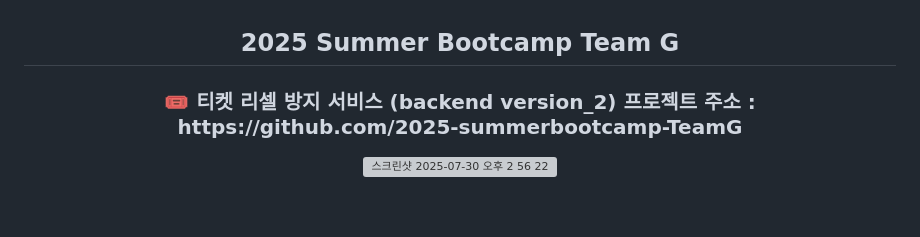
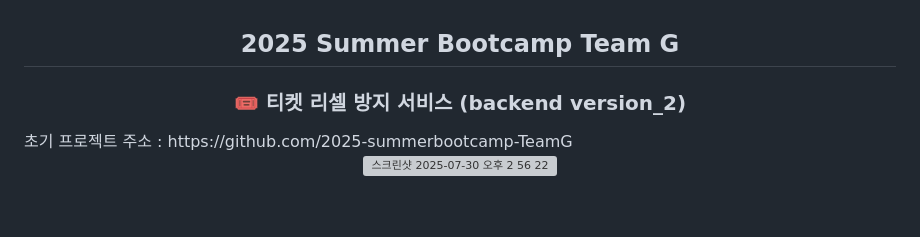
Before and after one commit to eunseokYoon/Tecker_v2, a Markdown page: README.md, the part around the change. Rendered like a GitHub page; grey boxes are pictures that could not be loaded.

Commit message:
Update README with initial project address
Added initial project address to the README.

```diff
--- a/README.md
+++ b/README.md
@@ -1,8 +1,8 @@
 <h2 align="center">2025 Summer Bootcamp Team G</h2>
 <h3 align="center">
   🎟️ 티켓 리셀 방지 서비스 (backend version_2)
-  프로젝트 주소 : https://github.com/2025-summerbootcamp-TeamG
 </h3>
+    초기 프로젝트 주소 : https://github.com/2025-summerbootcamp-TeamG
 </br>
 <p align="center">
   <img width="1302" height="729" alt="스크린샷 2025-07-30 오후 2 56 22" src="https://github.com/user-attachments/assets/3fc7426c-a384-49a2-8ca2-39be7cc6cbc6" />
```
